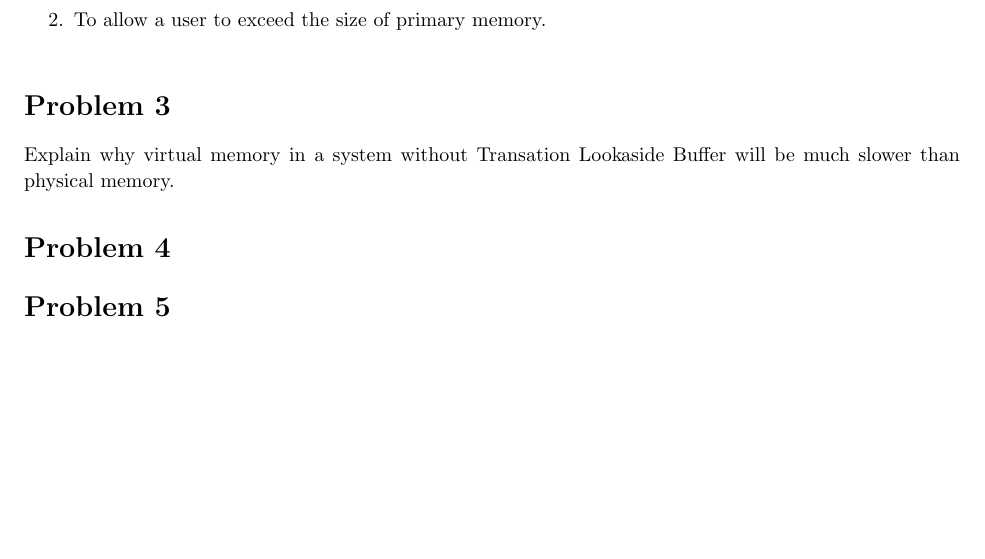
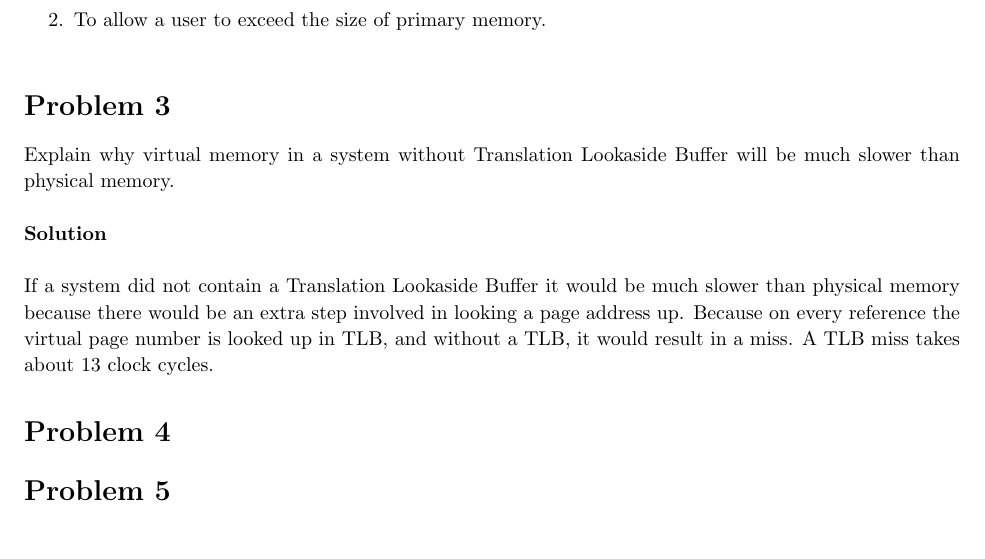
Before and after one commit to ndland/CSE-450, a LaTeX problem sheet (homework_1/homework_1.tex): part of page 2 of 2, cut so that both start at the same text. Compiled offline with pdfLaTeX.

Commit message:
Did problem 3

```diff
--- a/homework_1/homework_1.tex
+++ b/homework_1/homework_1.tex
@@ -173,7 +173,11 @@
 \end{homeworkProblem}
 
 \begin{homeworkProblem}
-  Explain why virtual memory in  a system without Transation Lookaside Buffer will be much slower than physical memory.
+  Explain why virtual memory in a system without Translation Lookaside Buffer will be much slower than physical memory. \\
+
+  \textbf{Solution} \\
+
+  If a system did not contain a Translation Lookaside Buffer it would be much slower than physical memory because there would be an extra step involved in looking a page address up. Because on every reference the virtual page number is looked up in TLB, and without a TLB, it would result in a miss. A TLB miss takes about 13 clock cycles.
 \end{homeworkProblem}
 
 \begin{homeworkProblem}
```
Also changed, not shown: homework_1/homework_1.pdf.
